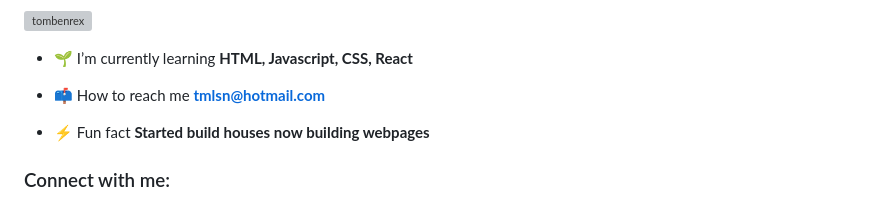
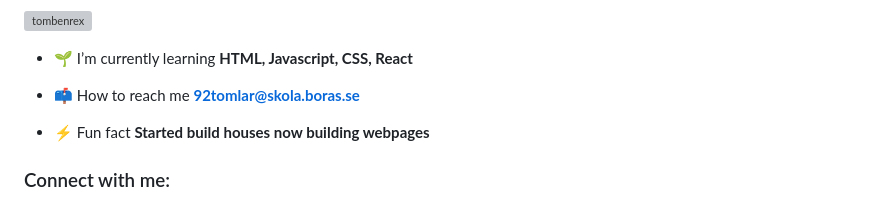
Before and after one commit to tombenrex/Login-Page, a Markdown page: README.md, the part around the change. Drawn GitHub-style; grey boxes are pictures that could not be loaded.

Commit message:
Update README.md
Changed email

```diff
--- a/README.md
+++ b/README.md
@@ -47,7 +47,7 @@ Föreställ dig att du har blivit ombedd att skapa en enkel inloggningssida för
 
 - 🌱 I’m currently learning **HTML, Javascript, CSS, React**
 
-- 📫 How to reach me **tmlsn@hotmail.com**
+- 📫 How to reach me **92tomlar@skola.boras.se**
 
 - ⚡ Fun fact **Started build houses now building webpages**
 
```
